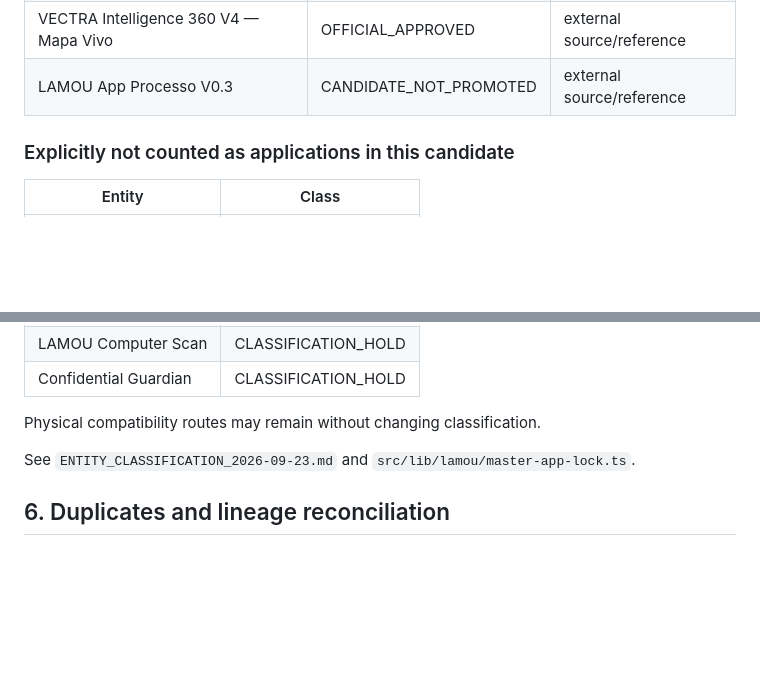
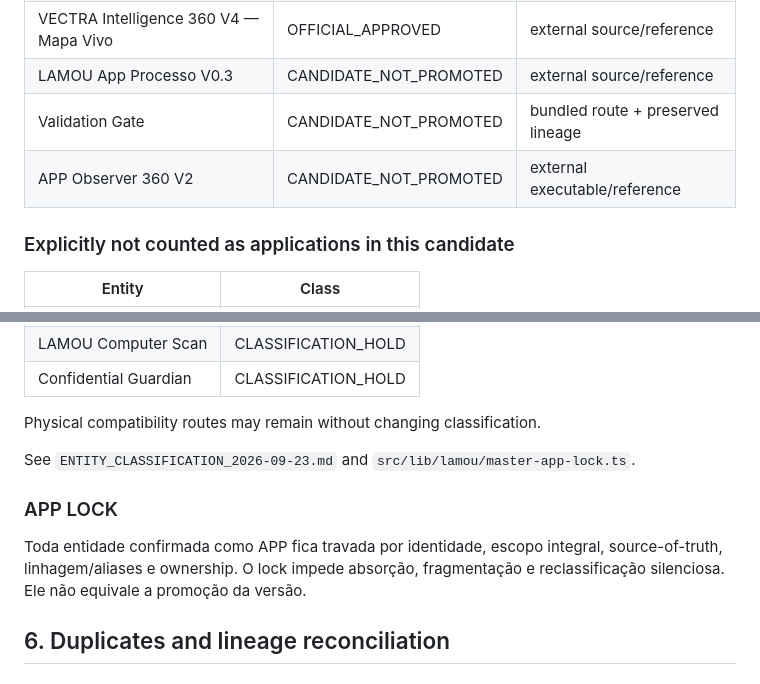
Before and after one commit to rafalamounier1805-ship-it/lamoumusicpromoter1, a Markdown page: docs/owner-console-handoff/ARCHITECTURE_RECONCILIATION_2026-09-23.md, 2 parts joined by grey strips. Rendered like a GitHub page; blank space fills up the shorter version.

Commit message:
docs: align architecture with final App Lock classification

```diff
--- a/docs/owner-console-handoff/ARCHITECTURE_RECONCILIATION_2026-09-23.md
+++ b/docs/owner-console-handoff/ARCHITECTURE_RECONCILIATION_2026-09-23.md
@@ -145,6 +145,8 @@ An executable, ZIP, HTML or physical route does not automatically mean "applicat
 | LAMU IA — Meu Desenvolvimento v1 COMPLETO | APPROVED_REFERENCE | external source/reference |
 | VECTRA Intelligence 360 V4 — Mapa Vivo | OFFICIAL_APPROVED | external source/reference |
 | LAMOU App Processo V0.3 | CANDIDATE_NOT_PROMOTED | external source/reference |
+| Validation Gate | CANDIDATE_NOT_PROMOTED | bundled route + preserved lineage |
+| APP Observer 360 V2 | CANDIDATE_NOT_PROMOTED | external executable/reference |
 
 ### Explicitly not counted as applications in this candidate
 
@@ -159,6 +161,10 @@ An executable, ZIP, HTML or physical route does not automatically mean "applicat
 Physical compatibility routes may remain without changing classification.
 
 See `ENTITY_CLASSIFICATION_2026-09-23.md` and `src/lib/lamou/master-app-lock.ts`.
+
+### APP LOCK
+
+Toda entidade confirmada como APP fica travada por identidade, escopo integral, source-of-truth, linhagem/aliases e ownership. O lock impede absorção, fragmentação e reclassificação silenciosa. Ele não equivale a promoção da versão.
 
 ## 6. Duplicates and lineage reconciliation
 
```
